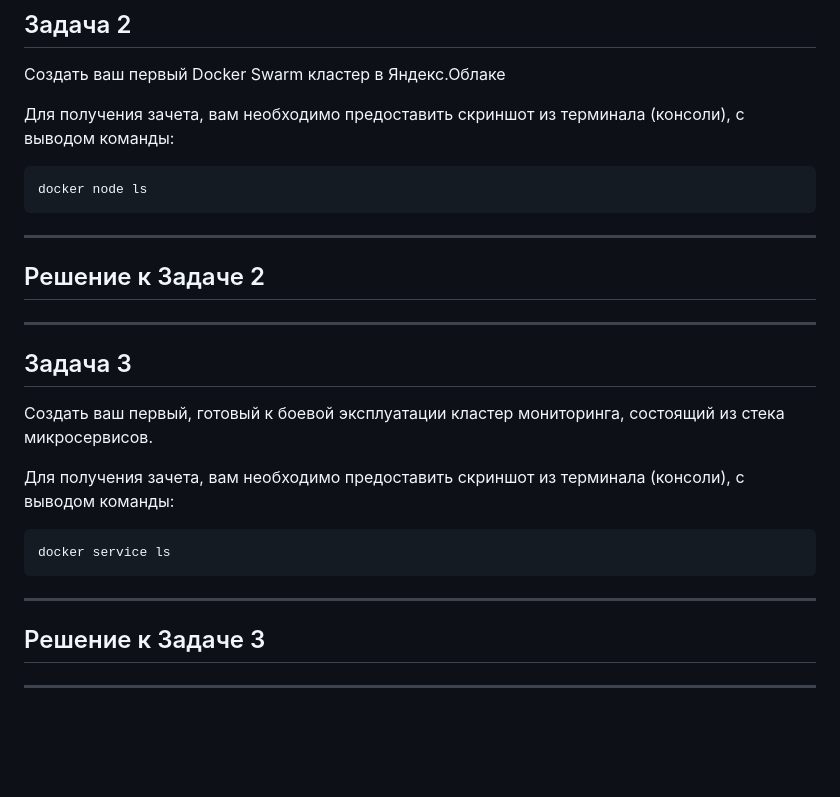
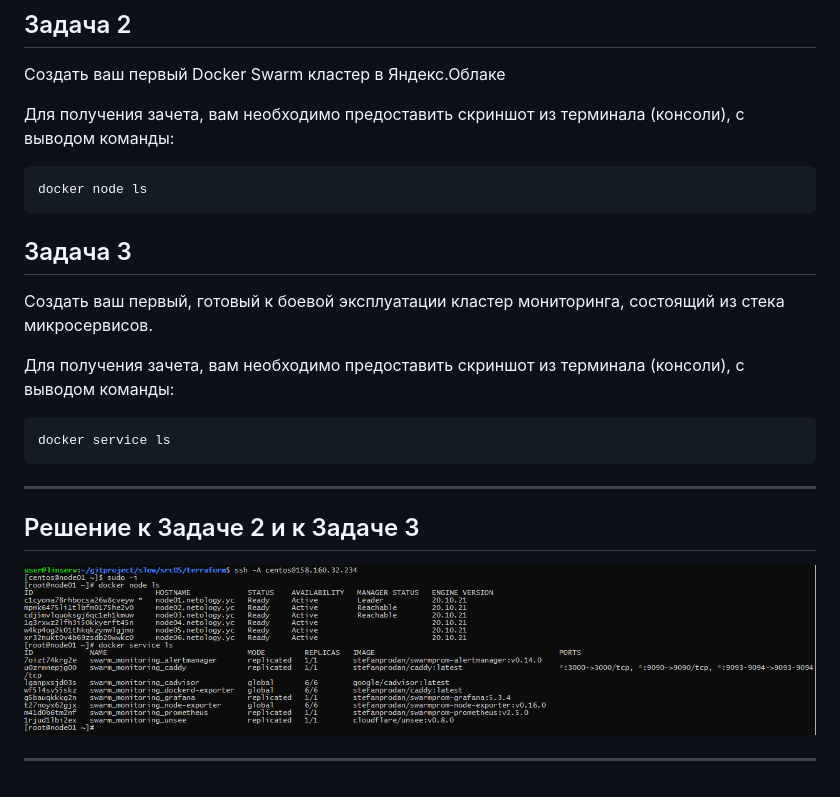
Before and after one commit to ASlob/devops-netology, a Markdown page: README_5.5.md, the part around the change. Rendered like a GitHub page; pictures changed too: images/ex2_ex3.png (added); blank space fills up the shorter version.

````diff
--- a/README_5.5.md
+++ b/README_5.5.md
@@ -36,12 +36,6 @@
 docker node ls
 ```
 
----
-
-## Решение к Задаче 2
-
----
-
 ## Задача 3
 
 Создать ваш первый, готовый к боевой эксплуатации кластер мониторинга, состоящий из стека микросервисов.
@@ -54,6 +48,8 @@ docker service ls
 
 ---
 
-## Решение к Задаче 3
+## Решение к Задаче 2 и к Задаче 3
+
+![PICT](./images/ex2_ex3.png)
 
 ---
````
